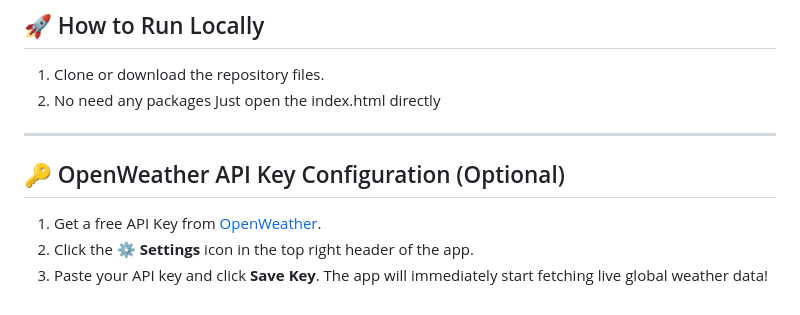
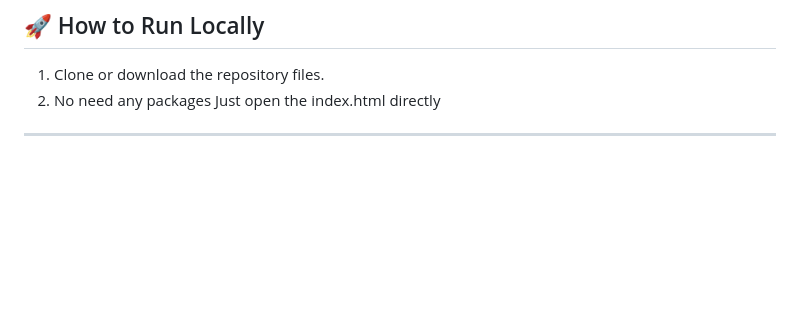
Before and after one commit to Karthikeyan230207/weather-intelligence-app, a Markdown page: README.md, the part around the change. GitHub-like rendering; blank space fills up the shorter version.

```diff
--- a/README.md
+++ b/README.md
@@ -64,9 +64,3 @@ weather-intelligence-app/
 Just open the index.html directly
 
 ---
-
-## 🔑 OpenWeather API Key Configuration (Optional)
-
-1. Get a free API Key from [OpenWeather](https://openweathermap.org/api).
-2. Click the **⚙️ Settings** icon in the top right header of the app.
-3. Paste your API key and click **Save Key**. The app will immediately start fetching live global weather data!
```
